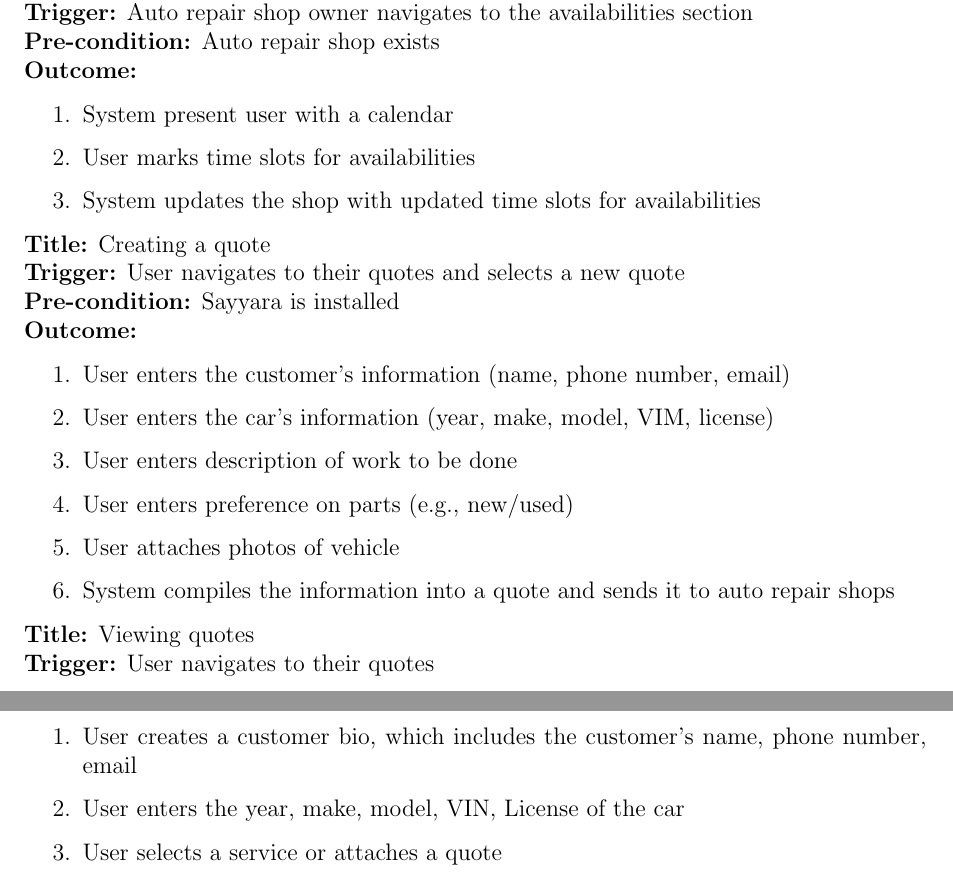
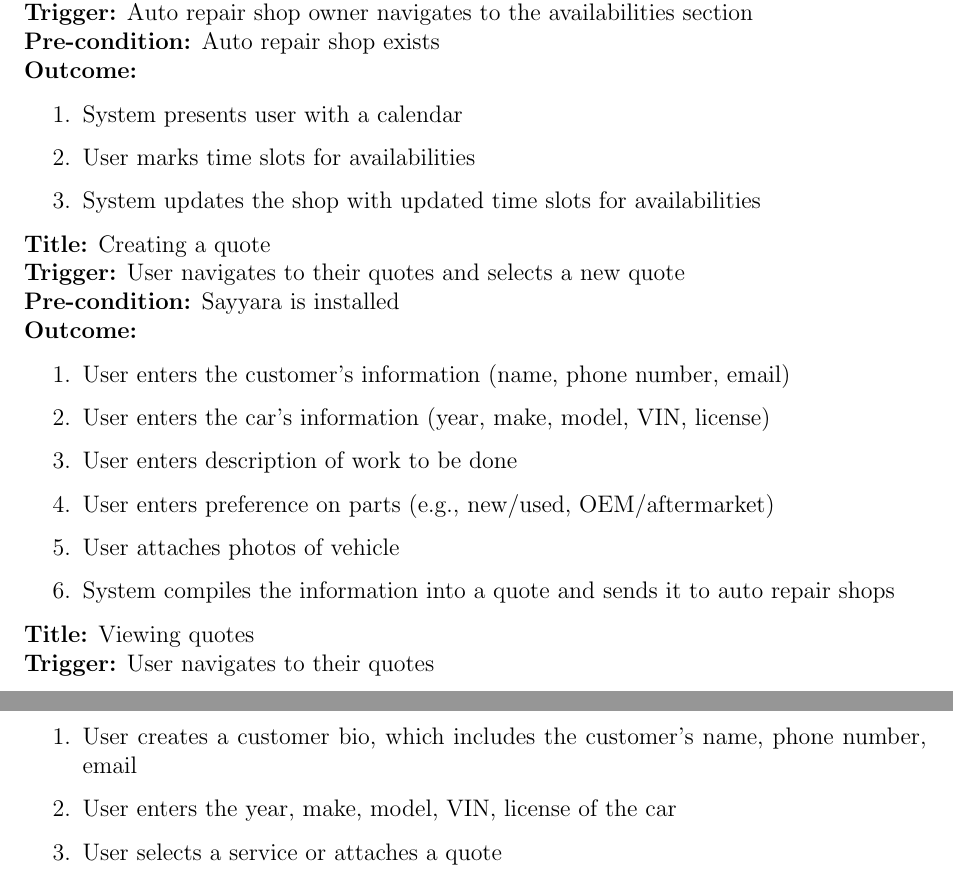
Before and after one commit to arkinmodi/project-sayyara, a LaTeX document (docs/SRS/SRS.tex): two parts of pages 14 and 15 of 38, joined at a grey line, cut so that both start at the same text. Compiled offline with pdfLaTeX.

Commit message:
Fix spelling and grammar

```diff
--- a/docs/SRS/SRS.tex
+++ b/docs/SRS/SRS.tex
@@ -490,7 +490,7 @@ external systems and services.
 \textbf{Pre-condition:} Auto repair shop exists\\
 \textbf{Outcome:}
 \begin{enumerate}
-	\item System present user with a calendar
+	\item System presents user with a calendar
 	\item User marks time slots for availabilities
 	\item System updates the shop with updated time slots for availabilities
 \end{enumerate}
@@ -501,9 +501,9 @@ external systems and services.
 \textbf{Outcome:}
 \begin{enumerate}
 	\item User enters the customer's information (name, phone number, email)
-	\item User enters the car's information (year, make, model, VIM, license)
+	\item User enters the car's information (year, make, model, VIN, license)
 	\item User enters description of work to be done
-	\item User enters preference on parts (e.g., new/used)
+	\item User enters preference on parts (e.g., new/used, OEM/aftermarket)
 	\item User attaches photos of vehicle
 	\item System compiles the information into a quote and sends it to auto repair shops
 \end{enumerate}
@@ -545,7 +545,7 @@ external systems and services.
 \textbf{Outcome:}
 \begin{enumerate}
 	\item User creates a customer bio, which includes the customer's name, phone number, email
-	\item User enters the year, make, model, VIN, License of the car
+	\item User enters the year, make, model, VIN, license of the car
 	\item User selects a service or attaches a quote
 	\item System present user with a list of time slots for the appointment
 	\item User selects a time slot
```
